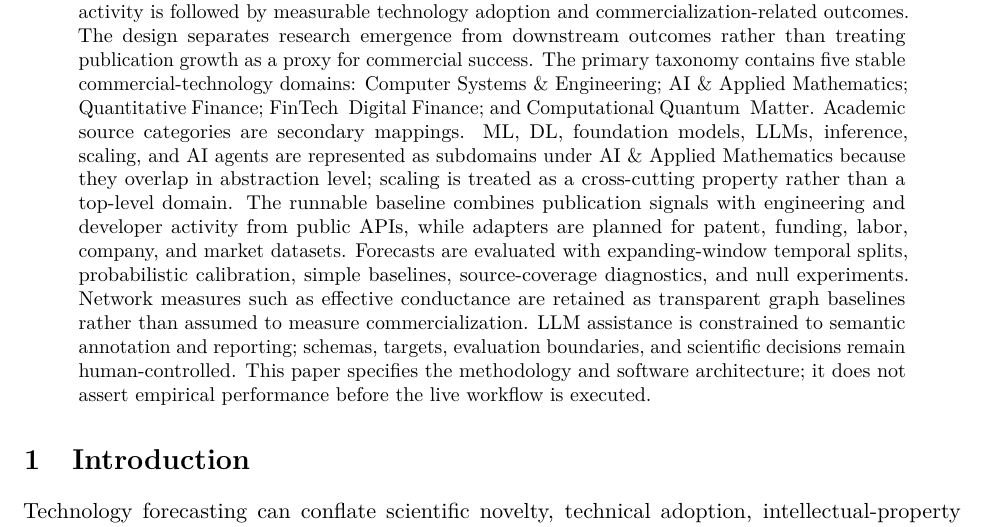
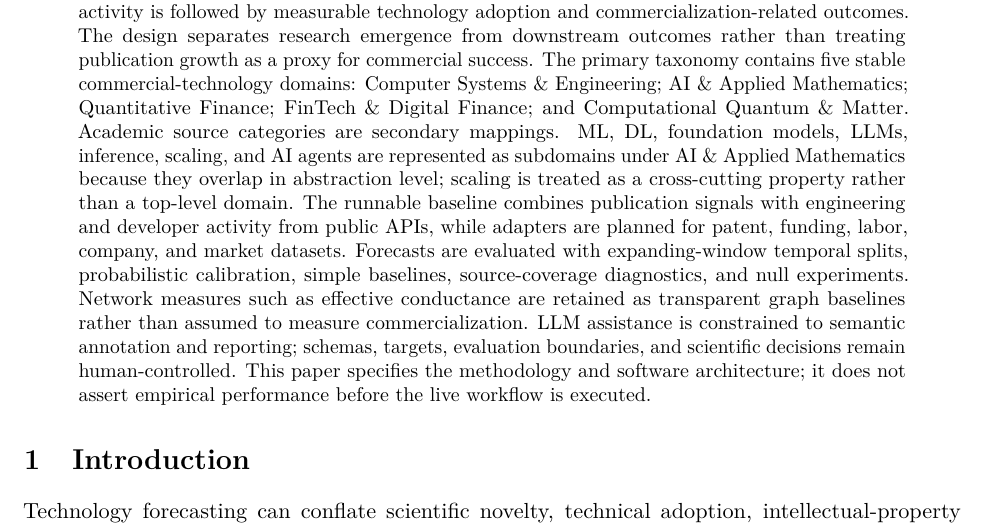
Before and after one commit to zmath01/commercial-monitor, a LaTeX paper (paper/main.tex): part of page 1 of 5, cut so that both start at the same text. Compiled offline with pdfLaTeX.

Commit message:
fix: escape remaining LaTeX ampersands

```diff
--- a/paper/main.tex
+++ b/paper/main.tex
@@ -9,7 +9,7 @@
 \begin{document}
 \maketitle
 \begin{abstract}
-We present Commercial Monitor, a reproducible framework for studying whether scientific activity is followed by measurable technology adoption and commercialization-related outcomes. The design separates research emergence from downstream outcomes rather than treating publication growth as a proxy for commercial success. The primary taxonomy contains five stable commercial-technology domains: Computer Systems \& Engineering; AI \& Applied Mathematics; Quantitative Finance; FinTech & Digital Finance; and Computational Quantum & Matter. Academic source categories are secondary mappings. ML, DL, foundation models, LLMs, inference, scaling, and AI agents are represented as subdomains under AI \& Applied Mathematics because they overlap in abstraction level; scaling is treated as a cross-cutting property rather than a top-level domain. The runnable baseline combines publication signals with engineering and developer activity from public APIs, while adapters are planned for patent, funding, labor, company, and market datasets. Forecasts are evaluated with expanding-window temporal splits, probabilistic calibration, simple baselines, source-coverage diagnostics, and null experiments. Network measures such as effective conductance are retained as transparent graph baselines rather than assumed to measure commercialization. LLM assistance is constrained to semantic annotation and reporting; schemas, targets, evaluation boundaries, and scientific decisions remain human-controlled. This paper specifies the methodology and software architecture; it does not assert empirical performance before the live workflow is executed.
+We present Commercial Monitor, a reproducible framework for studying whether scientific activity is followed by measurable technology adoption and commercialization-related outcomes. The design separates research emergence from downstream outcomes rather than treating publication growth as a proxy for commercial success. The primary taxonomy contains five stable commercial-technology domains: Computer Systems \& Engineering; AI \& Applied Mathematics; Quantitative Finance; FinTech \& Digital Finance; and Computational Quantum \& Matter. Academic source categories are secondary mappings. ML, DL, foundation models, LLMs, inference, scaling, and AI agents are represented as subdomains under AI \& Applied Mathematics because they overlap in abstraction level; scaling is treated as a cross-cutting property rather than a top-level domain. The runnable baseline combines publication signals with engineering and developer activity from public APIs, while adapters are planned for patent, funding, labor, company, and market datasets. Forecasts are evaluated with expanding-window temporal splits, probabilistic calibration, simple baselines, source-coverage diagnostics, and null experiments. Network measures such as effective conductance are retained as transparent graph baselines rather than assumed to measure commercialization. LLM assistance is constrained to semantic annotation and reporting; schemas, targets, evaluation boundaries, and scientific decisions remain human-controlled. This paper specifies the methodology and software architecture; it does not assert empirical performance before the live workflow is executed.
 \end{abstract}
 \section{Introduction}
 Technology forecasting can conflate scientific novelty, technical adoption, intellectual-property translation, and market success. These processes are related but occur on different clocks and are measured by different observables. A publication may be scientifically important without becoming a product; conversely, a commercially important technology may be poorly represented by publication volume.
```
